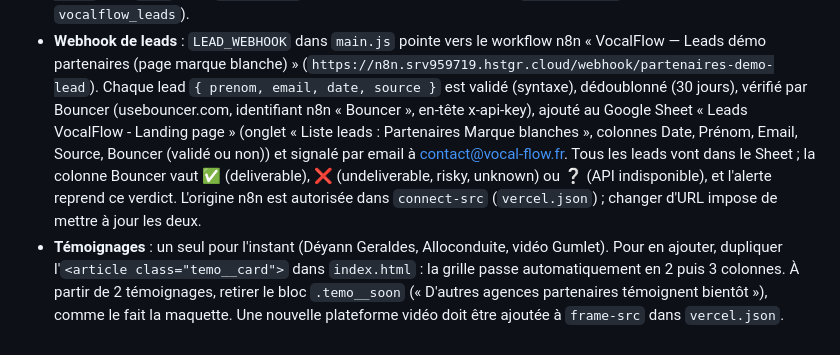
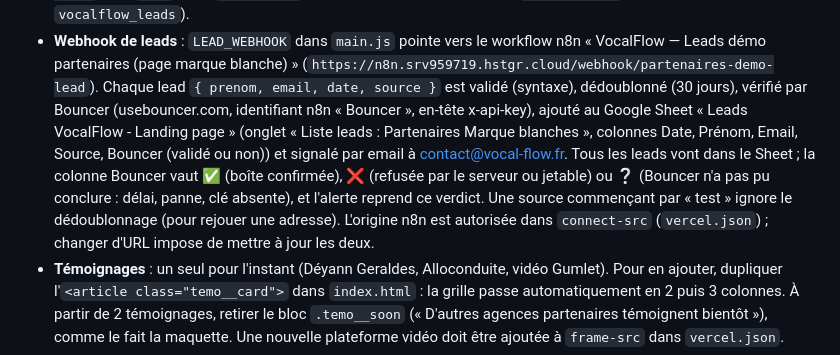
Before and after one commit to Yassir-IA/partenaires.vocalflow, a Markdown page: README.md, the part around the change. Rendered like a GitHub page.

Commit message:
Doc : verdicts Bouncer et mode test du workflow de leads
Co-Authored-By: Claude Fable 5.1 <noreply@anthropic.com>

```diff
--- a/README.md
+++ b/README.md
@@ -95,7 +95,7 @@ un enregistrement CNAME `partenaires` → `cname.vercel-dns.com` (Vercel affiche
 - **Webhook de leads** : `LEAD_WEBHOOK` dans `main.js` pointe vers le workflow n8n « VocalFlow — Leads démo partenaires (page marque blanche) »
   (`https://n8n.srv959719.hstgr.cloud/webhook/partenaires-demo-lead`). Chaque lead `{ prenom, email, date, source }` est validé (syntaxe), dédoublonné (30 jours), vérifié par
   Bouncer (usebouncer.com, identifiant n8n « Bouncer », en-tête x-api-key), ajouté au Google Sheet « Leads VocalFlow - Landing page » (onglet « Liste leads : Partenaires Marque blanches », colonnes Date, Prénom, Email, Source, Bouncer (validé ou non)) et signalé par
-  email à contact@vocal-flow.fr. Tous les leads vont dans le Sheet ; la colonne Bouncer vaut ✅ (deliverable), ❌ (undeliverable, risky, unknown) ou ❔ (API indisponible), et l'alerte reprend ce verdict. L'origine n8n est autorisée dans `connect-src` (`vercel.json`) ; changer d'URL impose de mettre à jour les deux.
+  email à contact@vocal-flow.fr. Tous les leads vont dans le Sheet ; la colonne Bouncer vaut ✅ (boîte confirmée), ❌ (refusée par le serveur ou jetable) ou ❔ (Bouncer n'a pas pu conclure : délai, panne, clé absente), et l'alerte reprend ce verdict. Une source commençant par « test » ignore le dédoublonnage (pour rejouer une adresse). L'origine n8n est autorisée dans `connect-src` (`vercel.json`) ; changer d'URL impose de mettre à jour les deux.
 - **Témoignages** : un seul pour l'instant (Déyann Geraldes, Alloconduite, vidéo Gumlet). Pour en ajouter, dupliquer
   l'`<article class="temo__card">` dans `index.html` : la grille passe automatiquement en 2 puis 3 colonnes. À partir de 2
   témoignages, retirer le bloc `.temo__soon` (« D'autres agences partenaires témoignent bientôt »), comme le fait la maquette.
```
